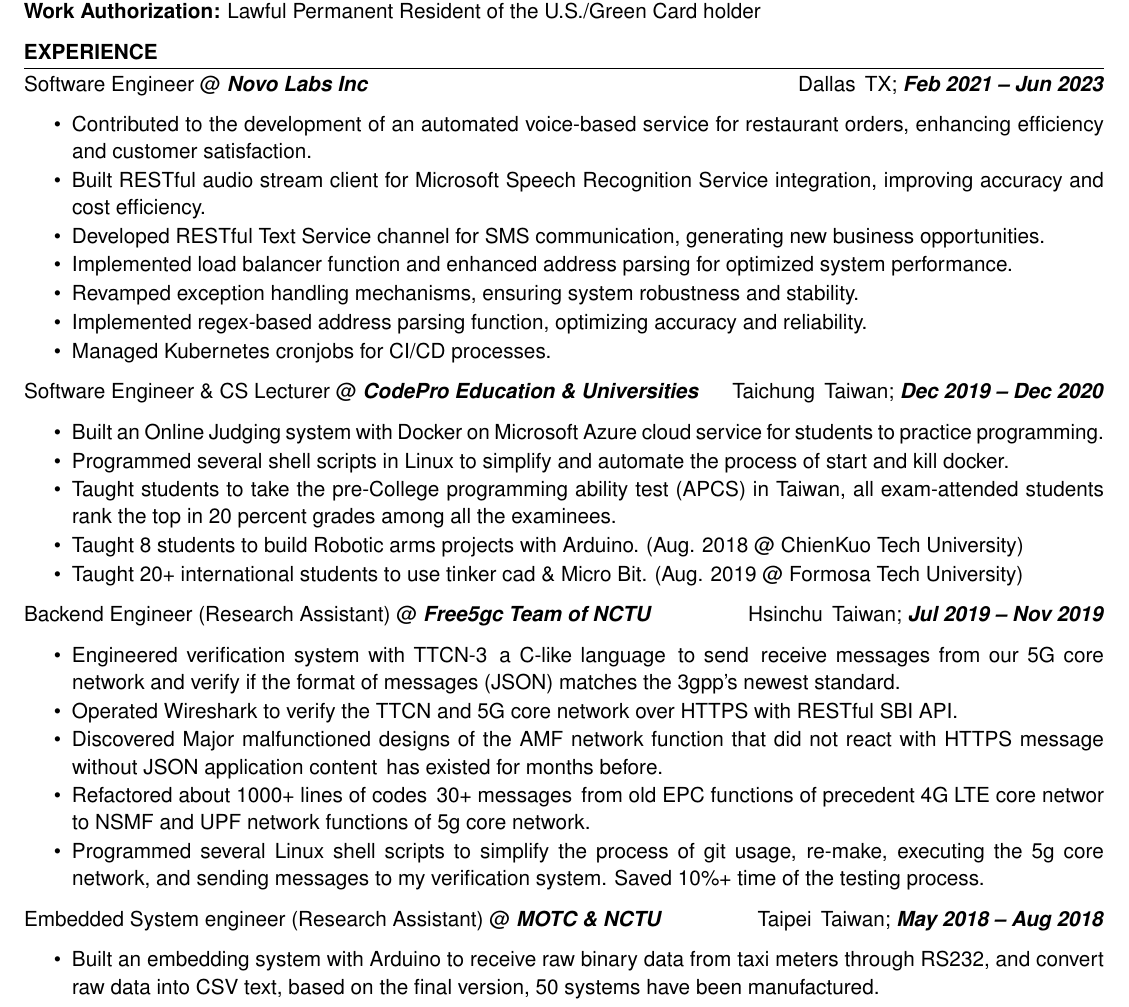
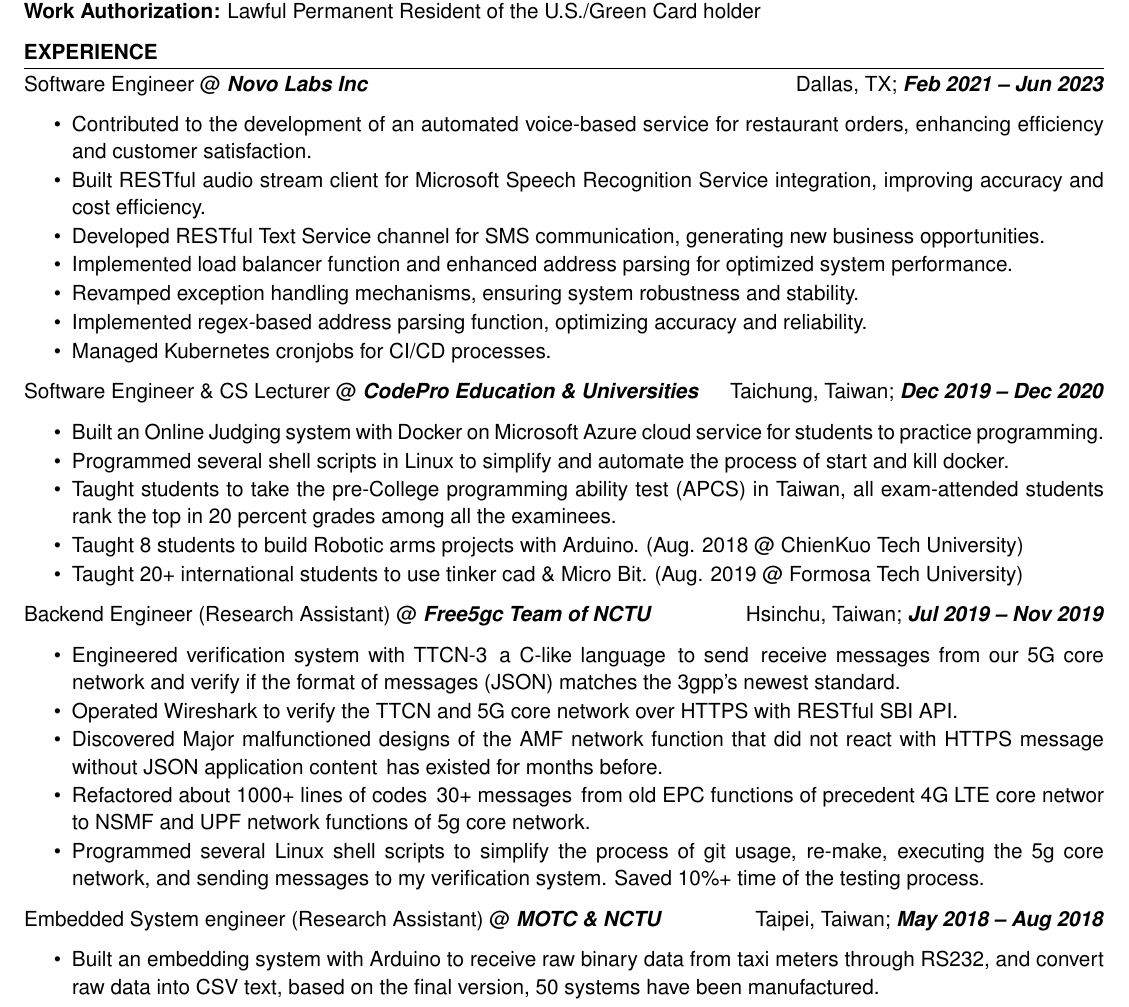
Before and after one commit to SeanBailey777/LatexResumeTemplate, a LaTeX CV (source/resume.tex): part of page 1 of 2, cut so that both start at the same text. Compiled offline with pdfLaTeX.

Commit message:
Fix location comma

```diff
--- a/source/resume.tex
+++ b/source/resume.tex
@@ -48,7 +48,7 @@
 \begin{workSection}{Experience}
     \experienceItem[
         company=Novo Labs Inc,
-        location=Dallas\, TX,
+        location=Dallas{,} TX,
         position=Software Engineer,
         duration=Feb 2021 – Jun 2023
     ]
@@ -65,7 +65,7 @@
 
     \experienceItem[
         company=CodePro Education \& Universities,
-        location=Taichung\, Taiwan,
+        location=Taichung{,} Taiwan,
         position=Software Engineer \& CS Lecturer,
         duration=Dec 2019 – Dec 2020
     ]
@@ -80,7 +80,7 @@
 
     \experienceItem[
         company=Free5gc Team of NCTU,
-        location=Hsinchu\, Taiwan,
+        location=Hsinchu{,} Taiwan,
         position=Backend Engineer (Research Assistant),
         duration=Jul 2019 – Nov 2019
     ]
@@ -95,7 +95,7 @@
 
     \experienceItem[
         company=MOTC \& NCTU,
-        location=Taipei\, Taiwan,
+        location=Taipei{,} Taiwan,
         position=Embedded System engineer (Research Assistant),
         duration=May 2018 – Aug 2018
     ]
```
Also changed, not shown: Sean.Bailey.Resume.pdf.
